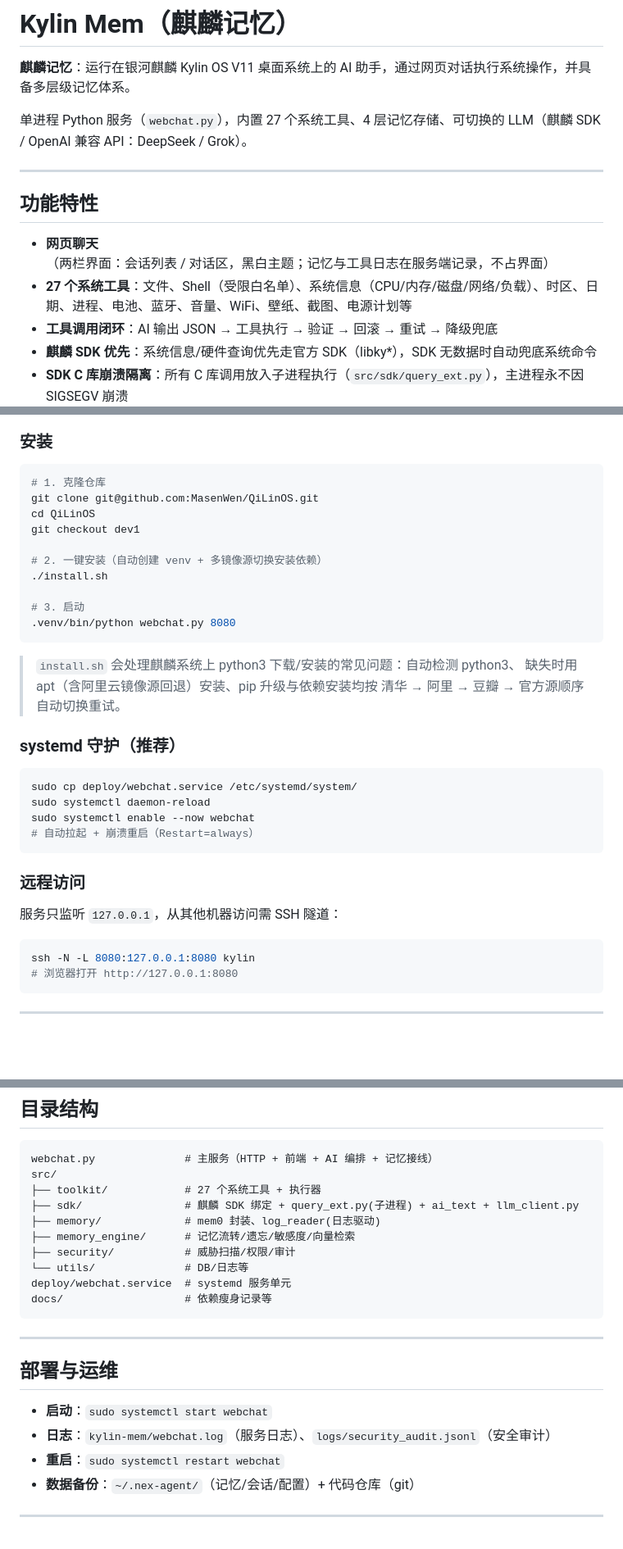
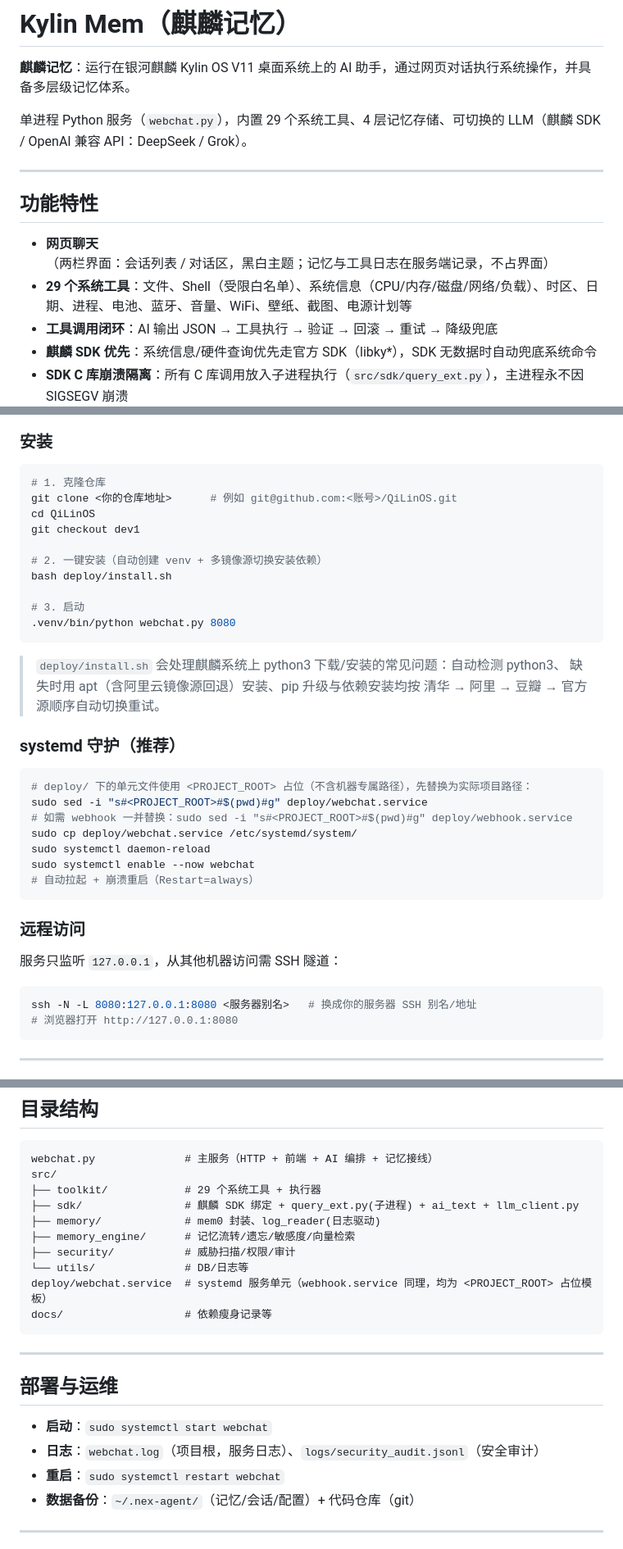
Before and after one commit to MasenWen/QiLinOS, a Markdown page: README.md, 3 parts joined by grey strips. Shown at 82% size. Rendered like a GitHub page; blank space fills up the shorter version.

Commit message:
docs(readme): 工具数统一 29、安装指向 deploy/install.sh、clone/SSH 示例去个人账号与机器别名、systemd 单元改用 <PROJECT_ROOT> 占位替换说明、日志与目录树泛化

````diff
--- a/README.md
+++ b/README.md
@@ -2,14 +2,14 @@
 
 **麒麟记忆**：运行在银河麒麟 Kylin OS V11 桌面系统上的 AI 助手，通过网页对话执行系统操作，并具备多层级记忆体系。
 
-单进程 Python 服务（`webchat.py`），内置 27 个系统工具、4 层记忆存储、可切换的 LLM（麒麟 SDK / OpenAI 兼容 API：DeepSeek / Grok）。
+单进程 Python 服务（`webchat.py`），内置 29 个系统工具、4 层记忆存储、可切换的 LLM（麒麟 SDK / OpenAI 兼容 API：DeepSeek / Grok）。
 
 ---
 
 ## 功能特性
 
 - **网页聊天**（两栏界面：会话列表 / 对话区，黑白主题；记忆与工具日志在服务端记录，不占界面）
-- **27 个系统工具**：文件、Shell（受限白名单）、系统信息（CPU/内存/磁盘/网络/负载）、时区、日期、进程、电池、蓝牙、音量、WiFi、壁纸、截图、电源计划等
+- **29 个系统工具**：文件、Shell（受限白名单）、系统信息（CPU/内存/磁盘/网络/负载）、时区、日期、进程、电池、蓝牙、音量、WiFi、壁纸、截图、电源计划等
 - **工具调用闭环**：AI 输出 JSON → 工具执行 → 验证 → 回滚 → 重试 → 降级兜底
 - **麒麟 SDK 优先**：系统信息/硬件查询优先走官方 SDK（libky*），SDK 无数据时自动兜底系统命令
 - **SDK C 库崩溃隔离**：所有 C 库调用放入子进程执行（`src/sdk/query_ext.py`），主进程永不因 SIGSEGV 崩溃
@@ -38,24 +38,27 @@
 
 ```bash
 # 1. 克隆仓库
-git clone git@github.com:MasenWen/QiLinOS.git
+git clone <你的仓库地址>      # 例如 git@github.com:<账号>/QiLinOS.git
 cd QiLinOS
 git checkout dev1
 
 # 2. 一键安装（自动创建 venv + 多镜像源切换安装依赖）
-./install.sh
+bash deploy/install.sh
 
 # 3. 启动
 .venv/bin/python webchat.py 8080
 ```
 
-> `install.sh` 会处理麒麟系统上 python3 下载/安装的常见问题：自动检测 python3、
+> `deploy/install.sh` 会处理麒麟系统上 python3 下载/安装的常见问题：自动检测 python3、
 > 缺失时用 apt（含阿里云镜像源回退）安装、pip 升级与依赖安装均按
 > 清华 → 阿里 → 豆瓣 → 官方源顺序自动切换重试。
 
 ### systemd 守护（推荐）
 
 ```bash
+# deploy/ 下的单元文件使用 <PROJECT_ROOT> 占位（不含机器专属路径），先替换为实际项目路径：
+sudo sed -i "s#<PROJECT_ROOT>#$(pwd)#g" deploy/webchat.service
+# 如需 webhook 一并替换：sudo sed -i "s#<PROJECT_ROOT>#$(pwd)#g" deploy/webhook.service
 sudo cp deploy/webchat.service /etc/systemd/system/
 sudo systemctl daemon-reload
 sudo systemctl enable --now webchat
@@ -67,7 +70,7 @@ sudo systemctl enable --now webchat
 服务只监听 `127.0.0.1`，从其他机器访问需 SSH 隧道：
 
 ```bash
-ssh -N -L 8080:127.0.0.1:8080 kylin
+ssh -N -L 8080:127.0.0.1:8080 <服务器别名>   # 换成你的服务器 SSH 别名/地址
 # 浏览器打开 http://127.0.0.1:8080
 ```
 
@@ -186,13 +189,13 @@ ssh -N -L 8080:127.0.0.1:8080 kylin
 ```
 webchat.py              # 主服务（HTTP + 前端 + AI 编排 + 记忆接线）
 src/
-├── toolkit/            # 27 个系统工具 + 执行器
+├── toolkit/            # 29 个系统工具 + 执行器
 ├── sdk/                # 麒麟 SDK 绑定 + query_ext.py(子进程) + ai_text + llm_client.py
 ├── memory/             # mem0 封装、log_reader(日志驱动)
 ├── memory_engine/      # 记忆流转/遗忘/敏感度/向量检索
 ├── security/           # 威胁扫描/权限/审计
 └── utils/              # DB/日志等
-deploy/webchat.service  # systemd 服务单元
+deploy/webchat.service  # systemd 服务单元（webhook.service 同理，均为 <PROJECT_ROOT> 占位模板）
 docs/                   # 依赖瘦身记录等
 ```
 
@@ -201,7 +204,7 @@ docs/                   # 依赖瘦身记录等
 ## 部署与运维
 
 - **启动**：`sudo systemctl start webchat`
-- **日志**：`kylin-mem/webchat.log`（服务日志）、`logs/security_audit.jsonl`（安全审计）
+- **日志**：`webchat.log`（项目根，服务日志）、`logs/security_audit.jsonl`（安全审计）
 - **重启**：`sudo systemctl restart webchat`
 - **数据备份**：`~/.nex-agent/`（记忆/会话/配置）+ 代码仓库（git）
 
````
Also changed, not shown: other parts of README.md (+1 -1 lines).
